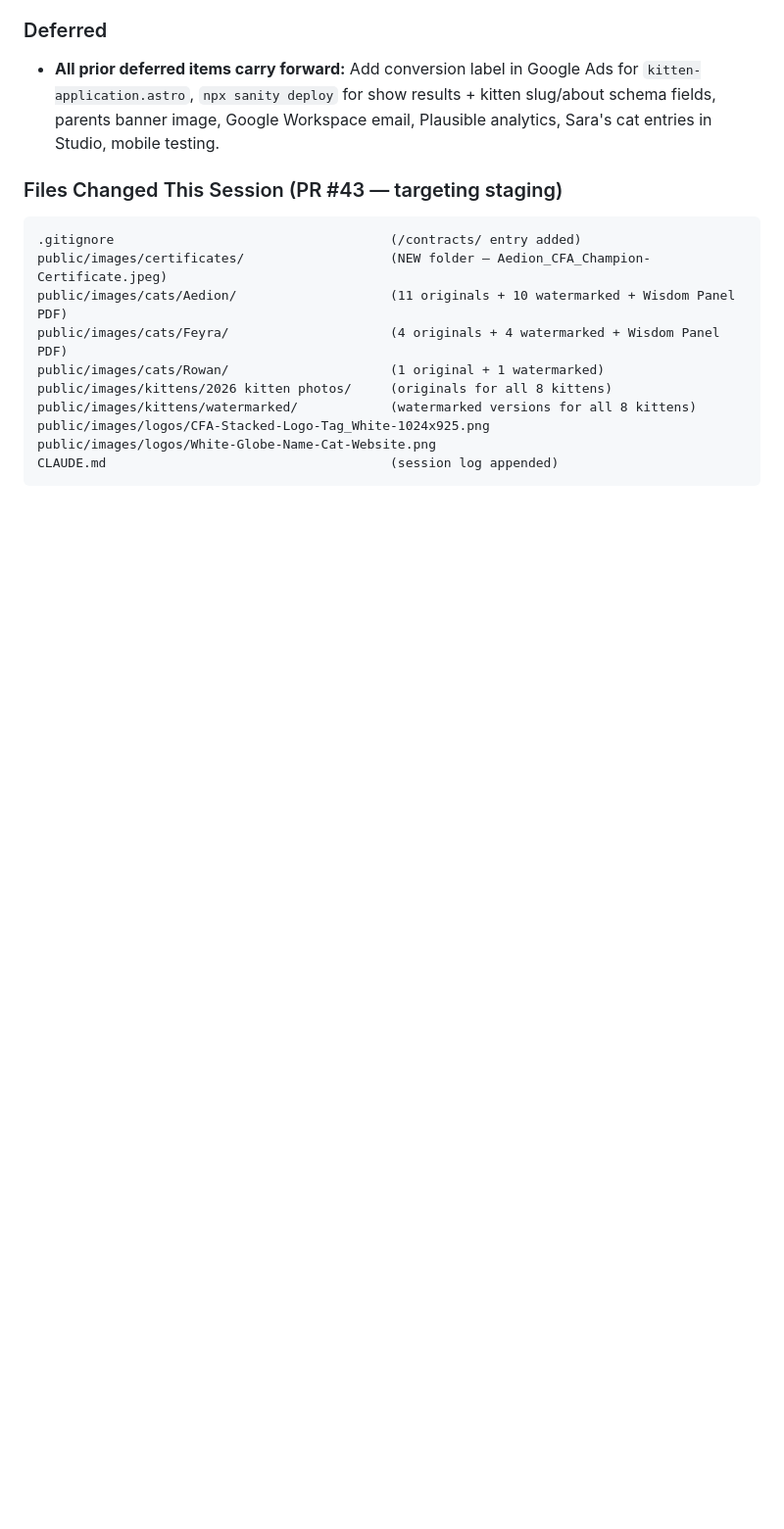
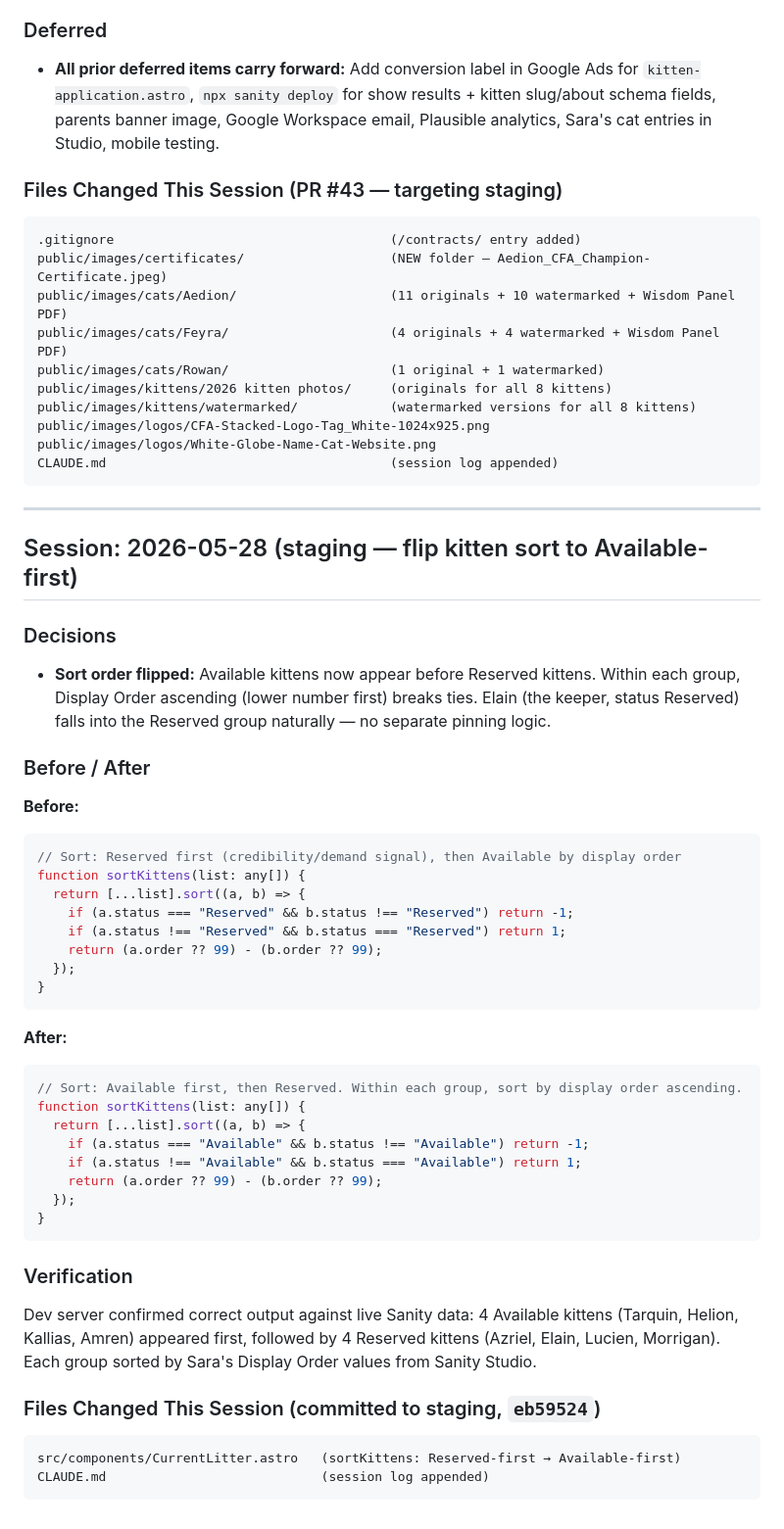
Before and after one commit to nxrose1985/pampered-feline-cattery, a Markdown page: CLAUDE.md, the part around the change. Shown at 98% size. Drawn GitHub-style; blank space fills up the shorter version.

Commit message:
Append 2026-05-28 session log to CLAUDE.md
Co-Authored-By: Claude Sonnet 4.6 <noreply@anthropic.com>

````diff
--- a/CLAUDE.md
+++ b/CLAUDE.md
@@ -1804,3 +1804,45 @@ public/images/logos/CFA-Stacked-Logo-Tag_White-1024x925.png
 public/images/logos/White-Globe-Name-Cat-Website.png
 CLAUDE.md                                     (session log appended)
 ```
+
+---
+
+## Session: 2026-05-28 (staging — flip kitten sort to Available-first)
+
+### Decisions
+- **Sort order flipped:** Available kittens now appear before Reserved kittens. Within each group, Display Order ascending (lower number first) breaks ties. Elain (the keeper, status Reserved) falls into the Reserved group naturally — no separate pinning logic.
+
+### Before / After
+
+**Before:**
+```ts
+// Sort: Reserved first (credibility/demand signal), then Available by display order
+function sortKittens(list: any[]) {
+  return [...list].sort((a, b) => {
+    if (a.status === "Reserved" && b.status !== "Reserved") return -1;
+    if (a.status !== "Reserved" && b.status === "Reserved") return 1;
+    return (a.order ?? 99) - (b.order ?? 99);
+  });
+}
+```
+
+**After:**
+```ts
+// Sort: Available first, then Reserved. Within each group, sort by display order ascending.
+function sortKittens(list: any[]) {
+  return [...list].sort((a, b) => {
+    if (a.status === "Available" && b.status !== "Available") return -1;
+    if (a.status !== "Available" && b.status === "Available") return 1;
+    return (a.order ?? 99) - (b.order ?? 99);
+  });
+}
+```
+
+### Verification
+Dev server confirmed correct output against live Sanity data: 4 Available kittens (Tarquin, Helion, Kallias, Amren) appeared first, followed by 4 Reserved kittens (Azriel, Elain, Lucien, Morrigan). Each group sorted by Sara's Display Order values from Sanity Studio.
+
+### Files Changed This Session (committed to staging, `eb59524`)
+```
+src/components/CurrentLitter.astro   (sortKittens: Reserved-first → Available-first)
+CLAUDE.md                            (session log appended)
+```
````
